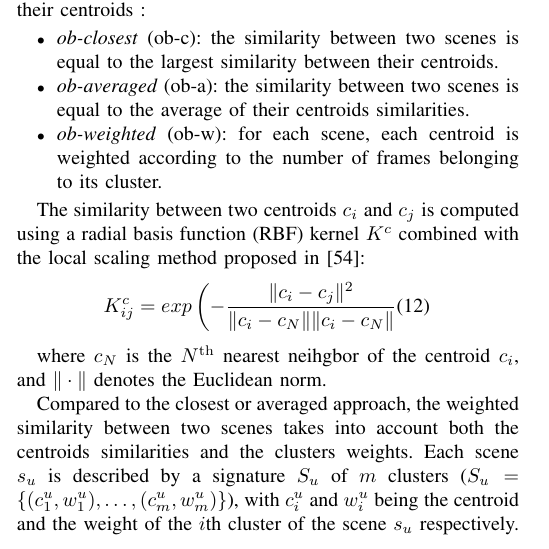
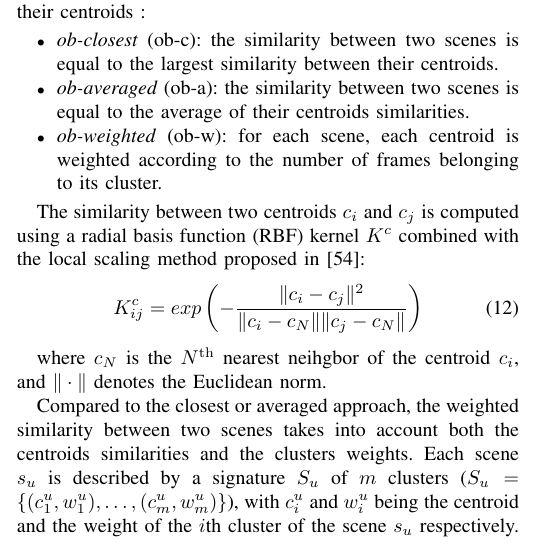
Before and after one commit to mathieulagrange/paperRelevanceBasedSimilarity, a LaTeX paper (paper/structureScene.tex): part of one column of page 5 of 10, cut so that both start at the same text. Compiled offline with pdfLaTeX.

Commit message:
add \right)

```diff
--- a/paper/structureScene.tex
+++ b/paper/structureScene.tex
@@ -440,7 +440,7 @@ One should note that this quantization approach differs from unsupervised learni
 
 The similarity between two centroids $c_i$ and $c_j$ is computed using a radial basis function (RBF) kernel $K^c$ combined with the local scaling method proposed in \cite{selfTuneManor2004}:
 \begin{equation}
-K^c_{ij} = exp\left( - \dfrac{\Vert c_i - c_j \Vert^2}{\Vert c_i - c_N \Vert \Vert c_i - c_N \Vert}
+K^c_{ij} = exp\left( - \dfrac{\Vert c_i - c_j \Vert^2}{\Vert c_i - c_N \Vert \Vert c_j - c_N \Vert} \right)
 \end{equation}
 
 where $c_N$ is the $N^{\mathrm{th}}$ nearest neihgbor of the centroid $c_i$, and $\Vert \cdot \Vert$ denotes the Euclidean norm.
```
